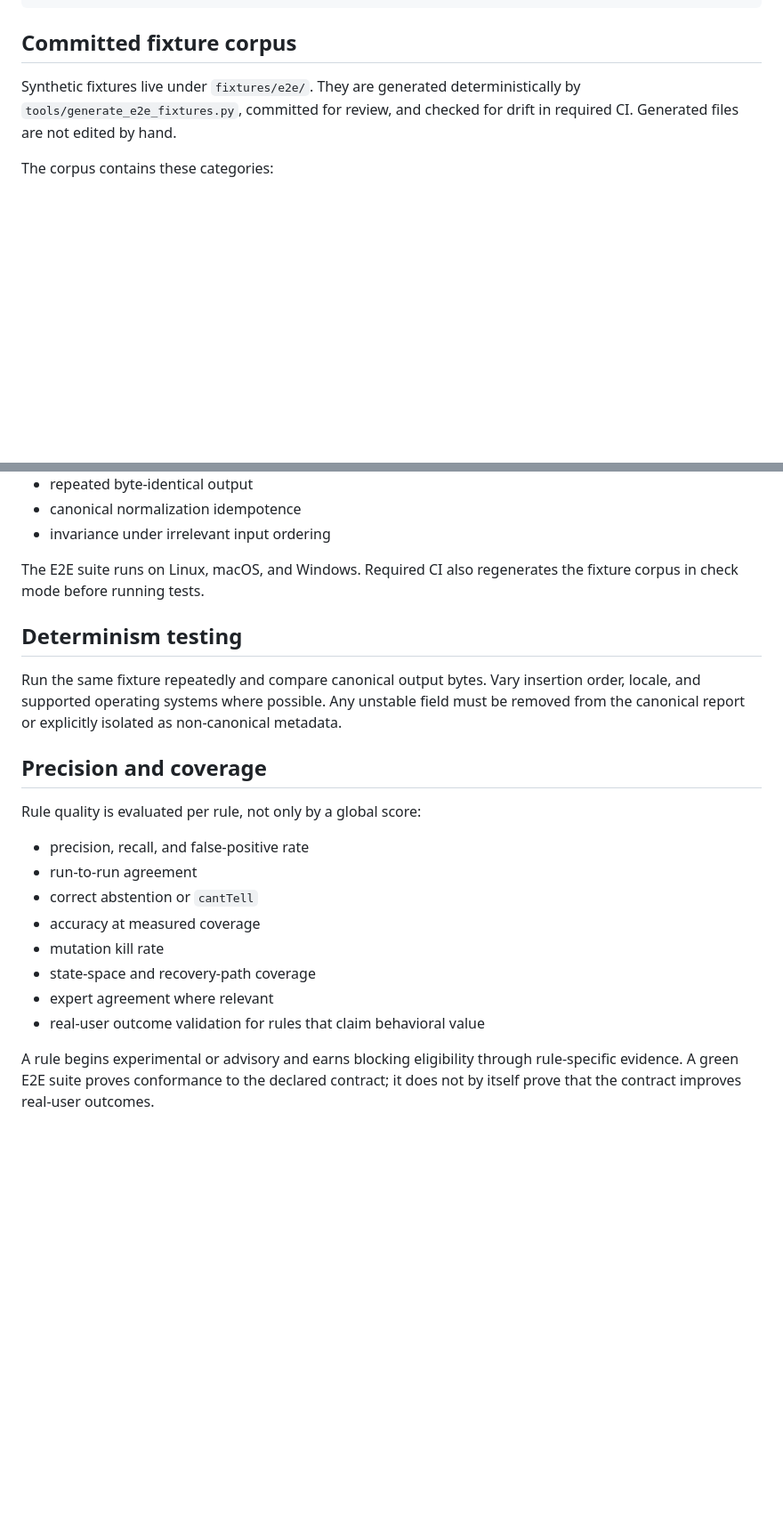
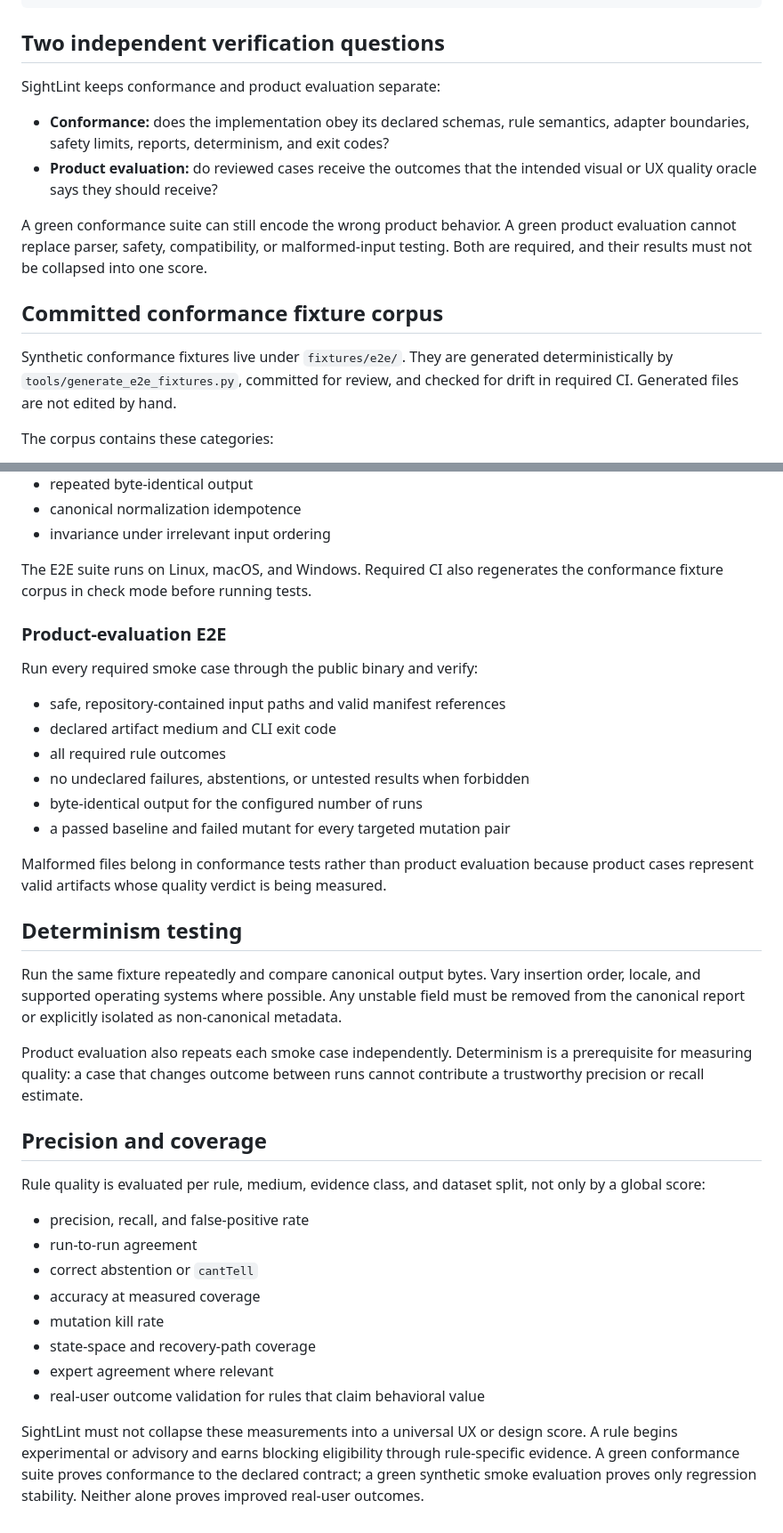
Before and after one commit to taro-28/sightlint, a Markdown page: docs/testing-strategy.md, 2 parts joined by grey strips. Shown at 89% size. Rendered like a GitHub page; blank space fills up the shorter version.

Commit message:
docs: define conformance and product evaluation layers

````diff
--- a/docs/testing-strategy.md
+++ b/docs/testing-strategy.md
@@ -22,10 +22,23 @@ committed input bytes
   -> stdout, stderr, and exit code assertions
 ```
 
-## Committed fixture corpus
+## Two independent verification questions
 
-Synthetic fixtures live under `fixtures/e2e/`. They are generated deterministically by
-`tools/generate_e2e_fixtures.py`, committed for review, and checked for drift in required CI.
+SightLint keeps conformance and product evaluation separate:
+
+- **Conformance:** does the implementation obey its declared schemas, rule semantics, adapter
+  boundaries, safety limits, reports, determinism, and exit codes?
+- **Product evaluation:** do reviewed cases receive the outcomes that the intended visual or UX
+  quality oracle says they should receive?
+
+A green conformance suite can still encode the wrong product behavior. A green product evaluation
+cannot replace parser, safety, compatibility, or malformed-input testing. Both are required, and
+their results must not be collapsed into one score.
+
+## Committed conformance fixture corpus
+
+Synthetic conformance fixtures live under `fixtures/e2e/`. They are generated deterministically
+by `tools/generate_e2e_fixtures.py`, committed for review, and checked for drift in required CI.
 Generated files are not edited by hand.
 
 The corpus contains these categories:
@@ -117,8 +158,22 @@ Run the built CLI against committed data and cover at least:
 - canonical normalization idempotence
 - invariance under irrelevant input ordering
 
-The E2E suite runs on Linux, macOS, and Windows. Required CI also regenerates the fixture corpus
-in check mode before running tests.
+The E2E suite runs on Linux, macOS, and Windows. Required CI also regenerates the conformance
+fixture corpus in check mode before running tests.
+
+### Product-evaluation E2E
+
+Run every required smoke case through the public binary and verify:
+
+- safe, repository-contained input paths and valid manifest references
+- declared artifact medium and CLI exit code
+- all required rule outcomes
+- no undeclared failures, abstentions, or untested results when forbidden
+- byte-identical output for the configured number of runs
+- a passed baseline and failed mutant for every targeted mutation pair
+
+Malformed files belong in conformance tests rather than product evaluation because product cases
+represent valid artifacts whose quality verdict is being measured.
 
 ## Determinism testing
 
@@ -126,9 +181,14 @@ Run the same fixture repeatedly and compare canonical output bytes. Vary inserti
 and supported operating systems where possible. Any unstable field must be removed from the
 canonical report or explicitly isolated as non-canonical metadata.
 
+Product evaluation also repeats each smoke case independently. Determinism is a prerequisite for
+measuring quality: a case that changes outcome between runs cannot contribute a trustworthy
+precision or recall estimate.
+
 ## Precision and coverage
 
-Rule quality is evaluated per rule, not only by a global score:
+Rule quality is evaluated per rule, medium, evidence class, and dataset split, not only by a
+global score:
 
 - precision, recall, and false-positive rate
 - run-to-run agreement
@@ -139,6 +199,7 @@ Rule quality is evaluated per rule, not only by a global score:
 - expert agreement where relevant
 - real-user outcome validation for rules that claim behavioral value
 
-A rule begins experimental or advisory and earns blocking eligibility through rule-specific
-evidence. A green E2E suite proves conformance to the declared contract; it does not by itself
-prove that the contract improves real-user outcomes.
+SightLint must not collapse these measurements into a universal UX or design score. A rule begins
+experimental or advisory and earns blocking eligibility through rule-specific evidence. A green
+conformance suite proves conformance to the declared contract; a green synthetic smoke evaluation
+proves only regression stability. Neither alone proves improved real-user outcomes.
````
Also changed, not shown: other parts of docs/testing-strategy.md (+29 -1 lines).
